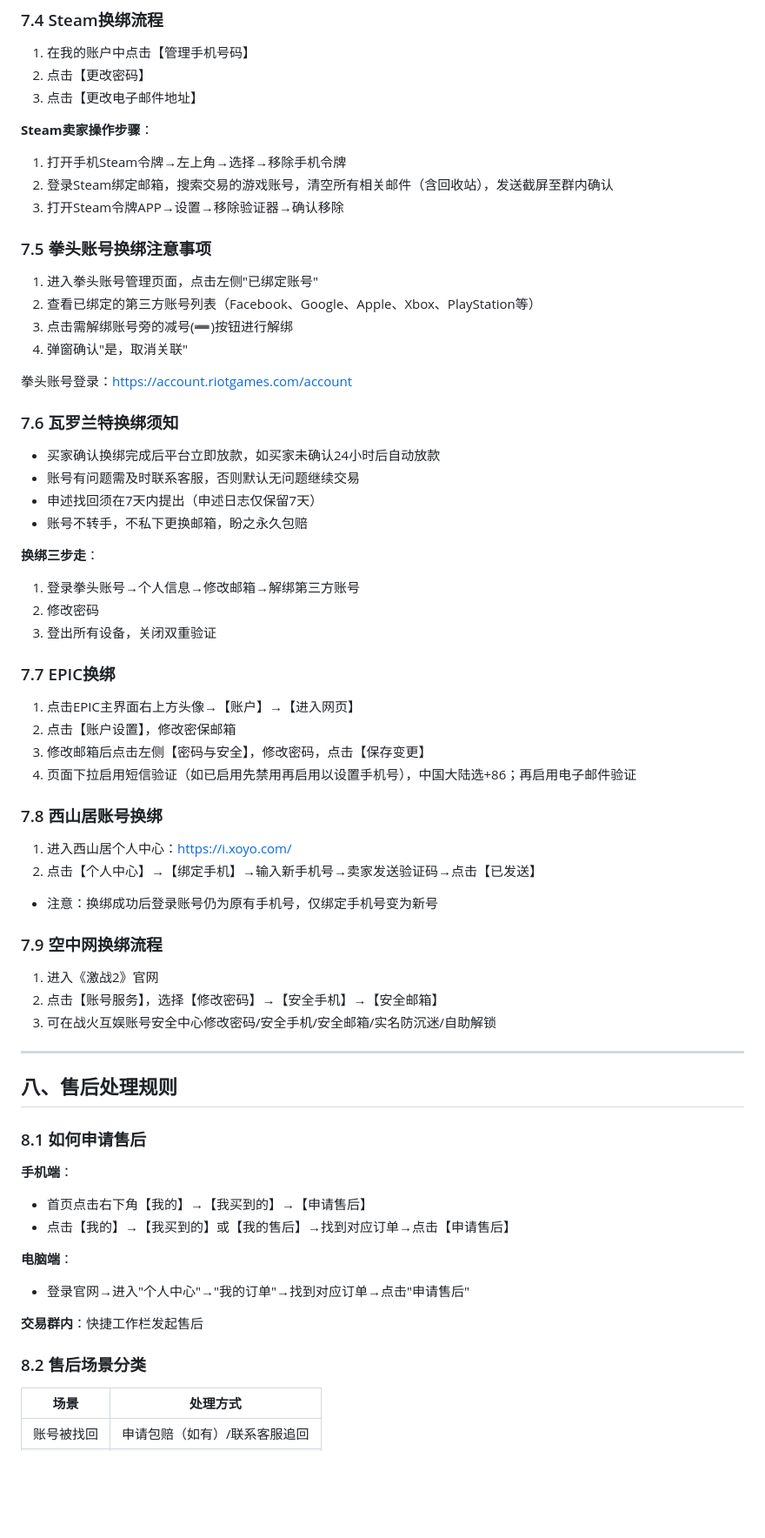
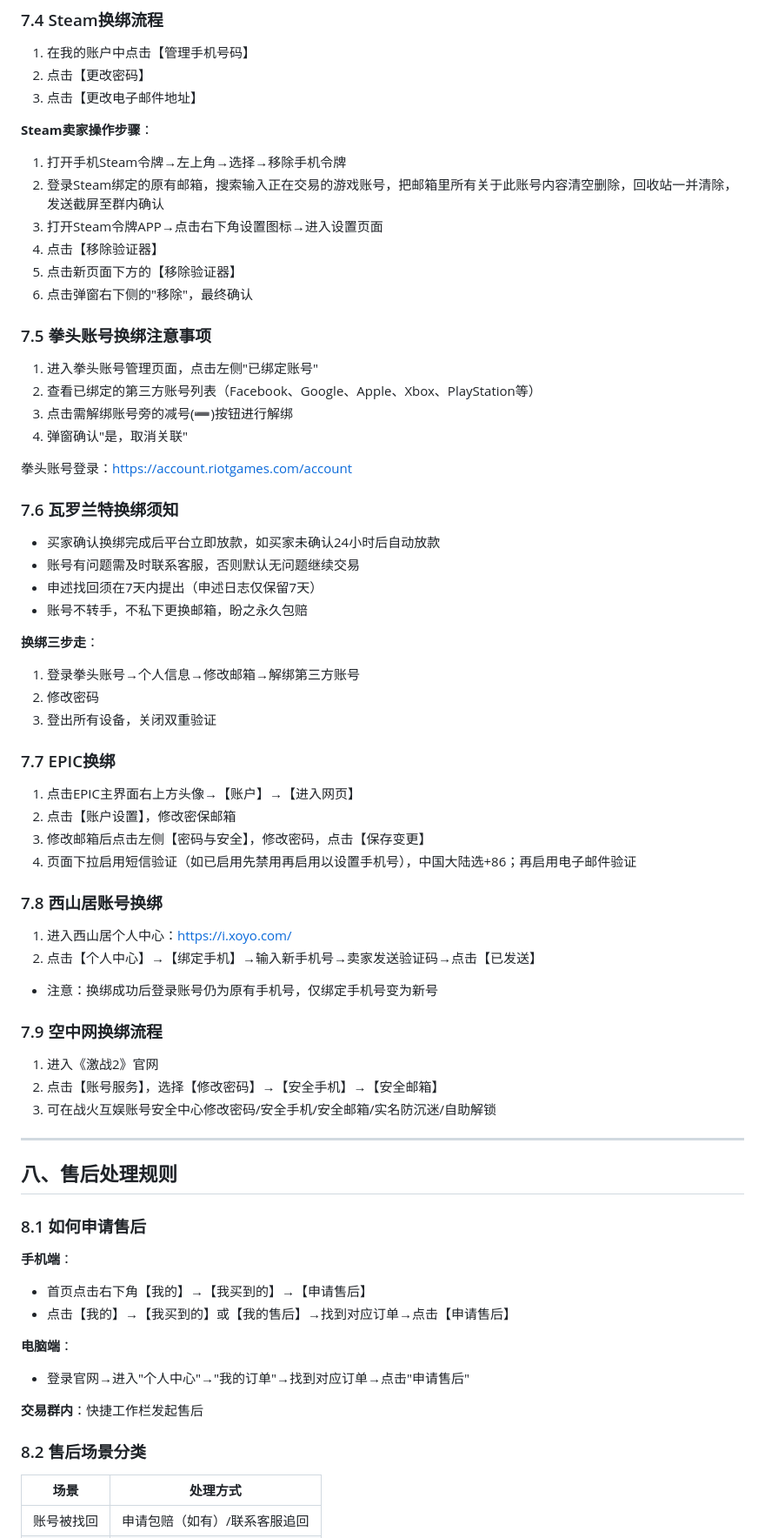
Before and after one commit to wao-cy/ai-cs-demo, a Markdown page: data/knowledge_base.md, the part around one of its changes. Shown at 87% size. Rendered like a GitHub page; blank space fills up the shorter version.

```diff
--- a/data/knowledge_base.md
+++ b/data/knowledge_base.md
@@ -485,8 +557,12 @@ QQ安全机制默认：异地/新设备换绑手机号后，可能触发7-30天
 1. 打开手机Steam令牌→左上角→选择→移除手机令牌
-2. 登录Steam绑定邮箱，搜索交易的游戏账号，清空所有相关邮件（含回收站），发送截屏至群内确认
-3. 打开Steam令牌APP→设置→移除验证器→确认移除
+2. 登录Steam绑定的原有邮箱，搜索输入正在交易的游戏账号，把邮箱里所有关于此账号内容清空删除，回收站一并清除，发送截屏至群内确认
+3. 打开Steam令牌APP→点击右下角设置图标→进入设置页面
+4. 点击【移除验证器】
+5. 点击新页面下方的【移除验证器】
+6. 点击弹窗右下侧的"移除"，最终确认
 
 ### 7.5 拳头账号换绑注意事项
+
 1. 进入拳头账号管理页面，点击左侧"已绑定账号"
 2. 查看已绑定的第三方账号列表（Facebook、Google、Apple、Xbox、PlayStation等）
 3. 点击需解绑账号旁的减号(➖)按钮进行解绑
@@ -495,28 +571,34 @@ QQ安全机制默认：异地/新设备换绑手机号后，可能触发7-30天
 拳头账号登录：https://account.riotgames.com/account
 
 ### 7.6 瓦罗兰特换绑须知
+
 - 买家确认换绑完成后平台立即放款，如买家未确认24小时后自动放款
 - 账号有问题需及时联系客服，否则默认无问题继续交易
 - 申述找回须在7天内提出（申述日志仅保留7天）
 - 账号不转手，不私下更换邮箱，盼之永久包赔
 
 **换绑三步走**：
+
 1. 登录拳头账号→个人信息→修改邮箱→解绑第三方账号
 2. 修改密码
 3. 登出所有设备，关闭双重验证
 
 ### 7.7 EPIC换绑
+
 1. 点击EPIC主界面右上方头像→【账户】→【进入网页】
 2. 点击【账户设置】，修改密保邮箱
 3. 修改邮箱后点击左侧【密码与安全】，修改密码，点击【保存变更】
 4. 页面下拉启用短信验证（如已启用先禁用再启用以设置手机号），中国大陆选+86；再启用电子邮件验证
 
 ### 7.8 西山居账号换绑
+
 1. 进入西山居个人中心：https://i.xoyo.com/
 2. 点击【个人中心】→【绑定手机】→输入新手机号→卖家发送验证码→点击【已发送】
+
 - 注意：换绑成功后登录账号仍为原有手机号，仅绑定手机号变为新号
 
 ### 7.9 空中网换绑流程
+
 1. 进入《激战2》官网
 2. 点击【账号服务】，选择【修改密码】→【安全手机】→【安全邮箱】
 3. 可在战火互娱账号安全中心修改密码/安全手机/安全邮箱/实名防沉迷/自助解锁
@@ -526,16 +608,20 @@ QQ安全机制默认：异地/新设备换绑手机号后，可能触发7-30天
 ## 八、售后处理规则
 
 ### 8.1 如何申请售后
+
 **手机端**：
+
 - 首页点击右下角【我的】→【我买到的】→【申请售后】
 - 点击【我的】→【我买到的】或【我的售后】→找到对应订单→点击【申请售后】
 
 **电脑端**：
+
 - 登录官网→进入"个人中心"→"我的订单"→找到对应订单→点击"申请售后"
 
 **交易群内**：快捷工作栏发起售后
 
 ### 8.2 售后场景分类
-| 场景 | 处理方式 |
-|------|----------|
+
+| 场景       | 处理方式                      |
+| ---------- | ----------------------------- |
 | 账号被找回 | 申请包赔（如有）/联系客服追回 |
```
Also changed, not shown: other parts of data/knowledge_base.md (+152 -71 lines).
